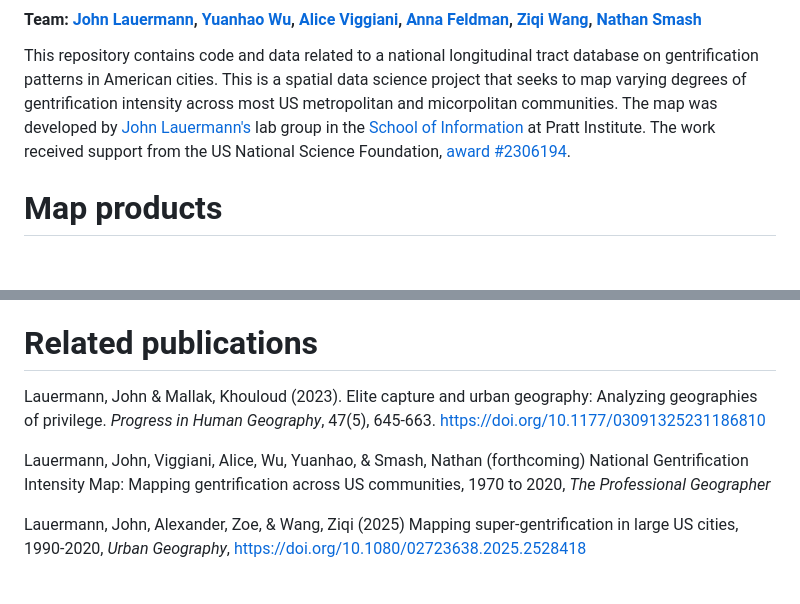
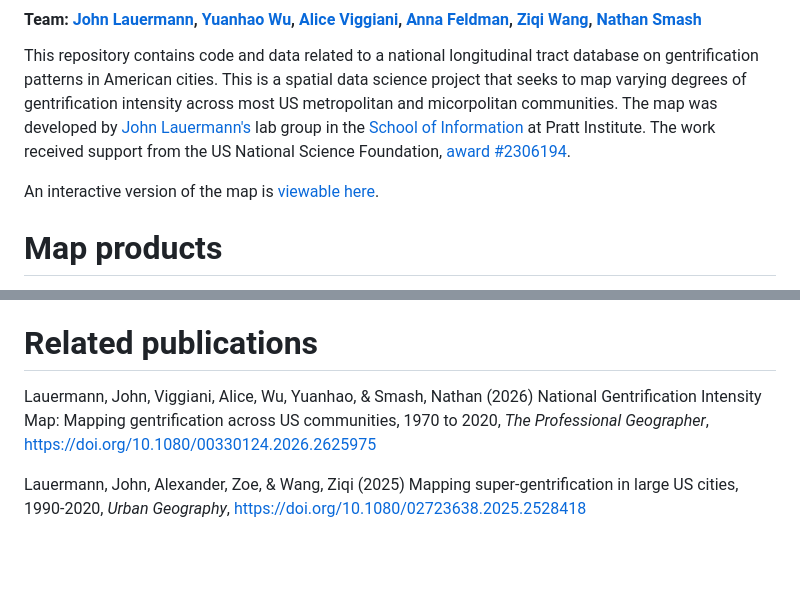
Before and after one commit to johnlauermann/gentrification-intensity-map, a Markdown page: README.md, 2 parts joined by grey strips. GitHub-like rendering; blank space fills up the shorter version.

```diff
--- a/README.md
+++ b/README.md
@@ -1,6 +1,8 @@
 # National Gentrification Intensity Map
 #### Team: [John Lauermann](https://www.pratt.edu/people/john-lauermann/), [Yuanhao Wu](https://www.linkedin.com/in/yuanhao-wu-80603723a/), [Alice Viggiani](https://www.aliceviggiani.com/), [Anna Feldman](https://www.linkedin.com/in/annaelsafeldman/), [Ziqi Wang](https://www.linkedin.com/in/ziqi-wang-0623/), [Nathan Smash](https://www.linkedin.com/in/nathan-smash-b6b93a24a/)
 This repository contains code and data related to a national longitudinal tract database on gentrification patterns in American cities. This is a spatial data science project that seeks to map varying degrees of gentrification intensity across most US metropolitan and micorpolitan communities. The map was developed by [John Lauermann's](https://www.pratt.edu/people/john-lauermann/) lab group in the [School of Information](https://www.pratt.edu/information/) at Pratt Institute. The work received support from the US National Science Foundation, [award #2306194](https://www.nsf.gov/awardsearch/show-award?AWD_ID=2306194).
+
+An interactive version of the map is [viewable here](https://prattsavi.maps.arcgis.com/apps/instant/basic/index.html?appid=ba07ac922fdb4c4fa7cc99a53cc503eb).
 
 # Map products
 
@@ -27,9 +29,7 @@ If you want to skip the code and go straight to the data, the finished csv table
  Lauermann J, Wu Y, Feldman A, et al. (2026) National Gentrification Intensity Map. Harvard Dataverse. Available at: https://dataverse.harvard.edu/citation?persistentId=doi:10.7910/DVN/DPKO3I
 
 # Related publications
-Lauermann, John & Mallak, Khouloud (2023). Elite capture and urban geography: Analyzing geographies of privilege. _Progress in Human Geography_, 47(5), 645-663. https://doi.org/10.1177/03091325231186810
-
-Lauermann, John, Viggiani, Alice, Wu, Yuanhao, & Smash, Nathan (forthcoming) National Gentrification Intensity Map: Mapping gentrification across US communities, 1970 to 2020, _The Professional Geographer_
+Lauermann, John, Viggiani, Alice, Wu, Yuanhao, & Smash, Nathan (2026) National Gentrification Intensity Map: Mapping gentrification across US communities, 1970 to 2020, _The Professional Geographer_, https://doi.org/10.1080/00330124.2026.2625975
 
 Lauermann, John, Alexander, Zoe, & Wang, Ziqi (2025) Mapping super-gentrification in large US cities, 1990-2020, _Urban Geography_, https://doi.org/10.1080/02723638.2025.2528418
 <br>
```
